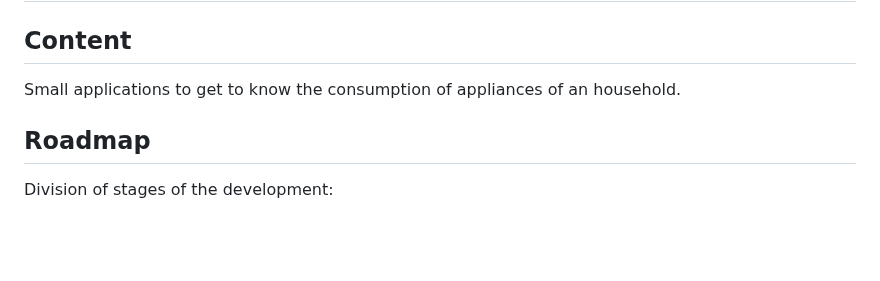
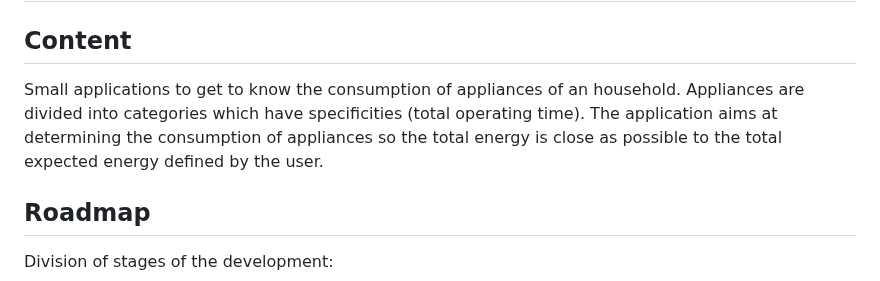
Before and after one commit to victorduthoit/wattsup, a Markdown page: readme.md, the part around the change. Rendered like a GitHub page; blank space fills up the shorter version.

Commit message:
docs(readme): :memo: summary of projecg

```diff
--- a/readme.md
+++ b/readme.md
@@ -2,6 +2,7 @@
 
 ## Content
 Small applications to get to know the consumption of appliances of an household.
+Appliances are divided into categories which have specificities (total operating time). The application aims at determining the consumption of appliances so the total energy is close as possible to the total expected energy defined by the user.
 
 ## Roadmap
 
```
